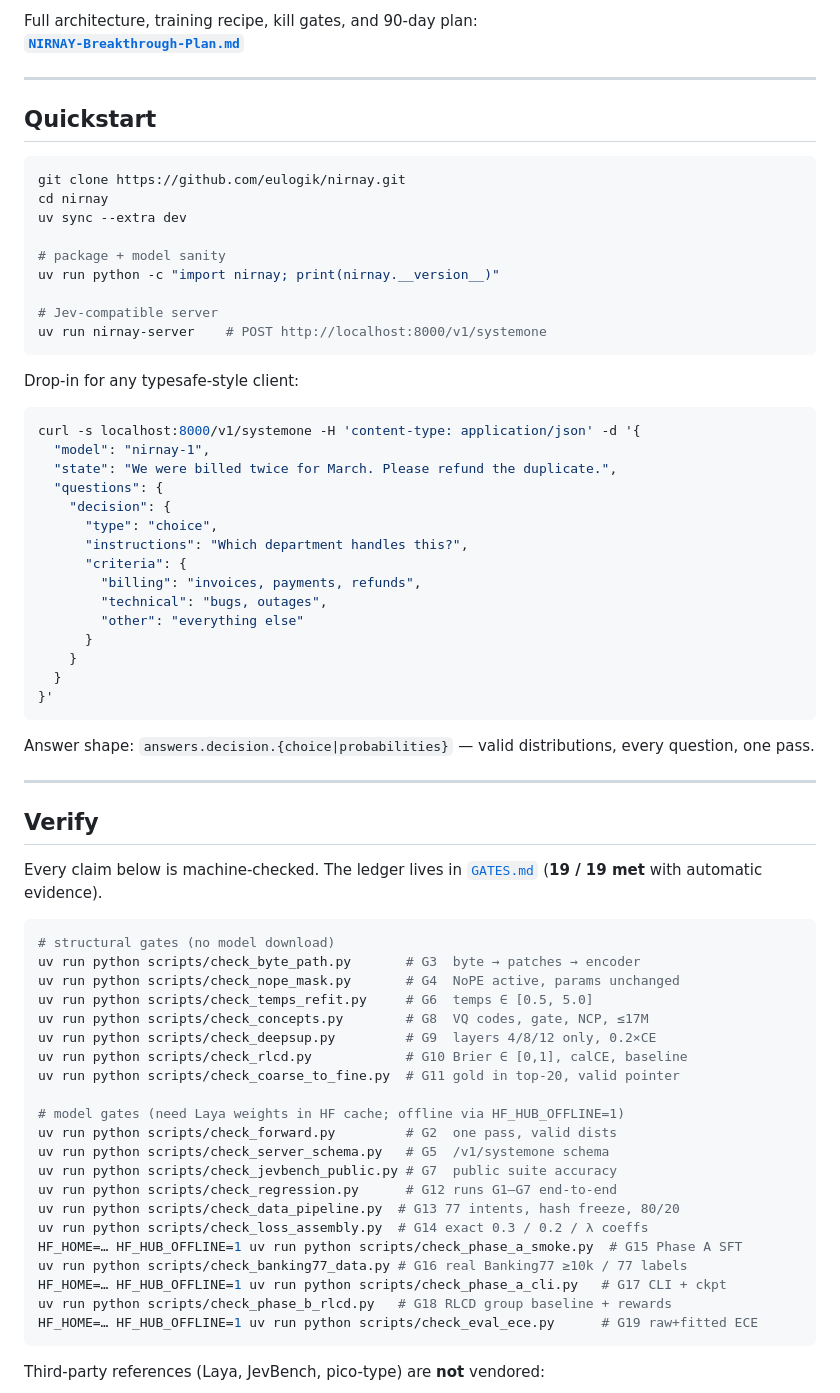
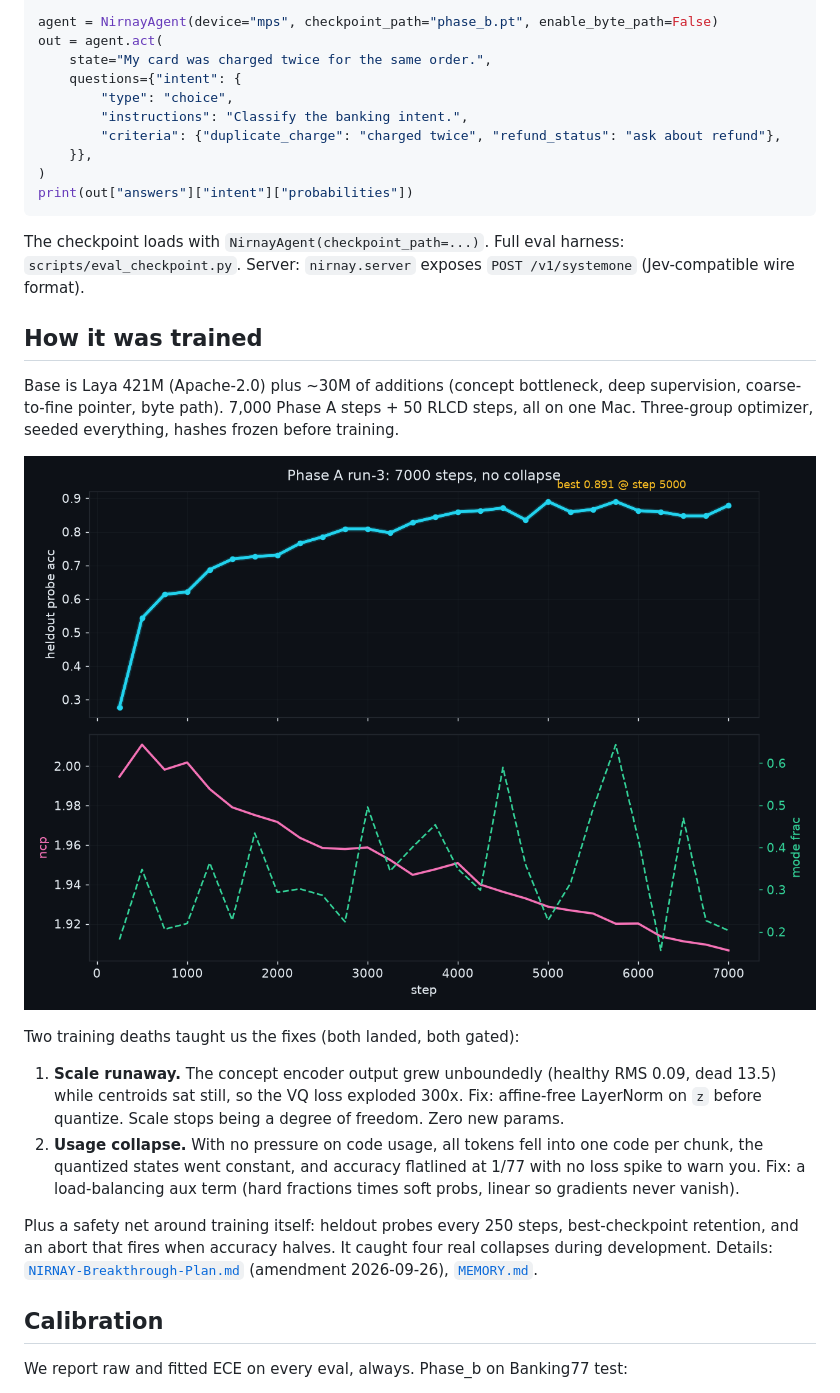
Before and after one commit to eulogik/nirnay, a Markdown page: README.md, the part around one of its changes. Rendered like a GitHub page; pictures changed too: assets/training_stability.png (added).

Commit message:
docs: release README (honest numbers, figures) + eval transparency + figures

````diff
--- a/README.md
+++ b/README.md
@@ -57,74 +37,32 @@ bytes → coding-rate patches → Laya 421M fork (NoPE head-masking)
 
-Full architecture, training recipe, kill gates, and 90-day plan:
-**[`NIRNAY-Breakthrough-Plan.md`](./NIRNAY-Breakthrough-Plan.md)**
-
----
-
-## Quickstart
-
-```bash
-git clone https://github.com/eulogik/nirnay.git
-cd nirnay
-uv sync --extra dev
-
-# package + model sanity
-uv run python -c "import nirnay; print(nirnay.__version__)"
-
-# Jev-compatible server
-uv run nirnay-server    # POST http://localhost:8000/v1/systemone
+agent = NirnayAgent(device="mps", checkpoint_path="phase_b.pt", enable_byte_path=False)
+out = agent.act(
+    state="My card was charged twice for the same order.",
+    questions={"intent": {
+        "type": "choice",
+        "instructions": "Classify the banking intent.",
+        "criteria": {"duplicate_charge": "charged twice", "refund_status": "ask about refund"},
+    }},
+)
+print(out["answers"]["intent"]["probabilities"])
 ```
 
-Drop-in for any typesafe-style client:
+The checkpoint loads with `NirnayAgent(checkpoint_path=...)`. Full eval harness: `scripts/eval_checkpoint.py`. Server: `nirnay.server` exposes `POST /v1/systemone` (Jev-compatible wire format).
 
-```bash
-curl -s localhost:8000/v1/systemone -H 'content-type: application/json' -d '{
-  "model": "nirnay-1",
-  "state": "We were billed twice for March. Please refund the duplicate.",
-  "questions": {
-    "decision": {
-      "type": "choice",
-      "instructions": "Which department handles this?",
-      "criteria": {
-        "billing": "invoices, payments, refunds",
-        "technical": "bugs, outages",
-        "other": "everything else"
-      }
-    }
-  }
-}'
-```
+## How it was trained
 
-Answer shape: `answers.decision.{choice|probabilities}` — valid distributions, every question, one pass.
+Base is Laya 421M (Apache-2.0) plus ~30M of additions (concept bottleneck, deep supervision, coarse-to-fine pointer, byte path). 7,000 Phase A steps + 50 RLCD steps, all on one Mac. Three-group optimizer, seeded everything, hashes frozen before training.
 
----
+![Probe accuracy and flat NCP across all 7,000 steps](./assets/training_stability.png)
 
-## Verify
+Two training deaths taught us the fixes (both landed, both gated):
 
-Every claim below is machine-checked. The ledger lives in [`GATES.md`](./GATES.md) (**19 / 19 met** with automatic evidence).
+1. **Scale runaway.** The concept encoder output grew unboundedly (healthy RMS 0.09, dead 13.5) while centroids sat still, so the VQ loss exploded 300x. Fix: affine-free LayerNorm on `z` before quantize. Scale stops being a degree of freedom. Zero new params.
+2. **Usage collapse.** With no pressure on code usage, all tokens fell into one code per chunk, the quantized states went constant, and accuracy flatlined at 1/77 with no loss spike to warn you. Fix: a load-balancing aux term (hard fractions times soft probs, linear so gradients never vanish).
 
-```bash
-# structural gates (no model download)
-uv run python scripts/check_byte_path.py       # G3  byte → patches → encoder
-uv run python scripts/check_nope_mask.py       # G4  NoPE active, params unchanged
-uv run python scripts/check_temps_refit.py     # G6  temps ∈ [0.5, 5.0]
-uv run python scripts/check_concepts.py        # G8  VQ codes, gate, NCP, ≤17M
-uv run python scripts/check_deepsup.py         # G9  layers 4/8/12 only, 0.2×CE
-uv run python scripts/check_rlcd.py            # G10 Brier ∈ [0,1], calCE, baseline
-uv run python scripts/check_coarse_to_fine.py  # G11 gold in top-20, valid pointer
+Plus a safety net around training itself: heldout probes every 250 steps, best-checkpoint retention, and an abort that fires when accuracy halves. It caught four real collapses during development. Details: [`NIRNAY-Breakthrough-Plan.md`](./NIRNAY-Breakthrough-Plan.md) (amendment 2026-09-26), [`MEMORY.md`](./MEMORY.md).
 
-# model gates (need Laya weights in HF cache; offline via HF_HUB_OFFLINE=1)
-uv run python scripts/check_forward.py         # G2  one pass, valid dists
-uv run python scripts/check_server_schema.py   # G5  /v1/systemone schema
-uv run python scripts/check_jevbench_public.py # G7  public suite accuracy
-uv run python scripts/check_regression.py      # G12 runs G1–G7 end-to-end
-uv run python scripts/check_data_pipeline.py  # G13 77 intents, hash freeze, 80/20
-uv run python scripts/check_loss_assembly.py  # G14 exact 0.3 / 0.2 / λ coeffs
-HF_HOME=… HF_HUB_OFFLINE=1 uv run python scripts/check_phase_a_smoke.py  # G15 Phase A SFT
-uv run python scripts/check_banking77_data.py # G16 real Banking77 ≥10k / 77 labels
-HF_HOME=… HF_HUB_OFFLINE=1 uv run python scripts/check_phase_a_cli.py   # G17 CLI + ckpt
-uv run python scripts/check_phase_b_rlcd.py   # G18 RLCD group baseline + rewards
-HF_HOME=… HF_HUB_OFFLINE=1 uv run python scripts/check_eval_ece.py      # G19 raw+fitted ECE
-```
+## Calibration
 
-Third-party references (Laya, JevBench, pico-type) are **not** vendored:
+We report raw and fitted ECE on every eval, always. Phase_b on Banking77 test:
 
````
Also changed, not shown: other parts of README.md (+57 -75 lines), assets/architecture.png (added), assets/benchmark_banking77.png (added), assets/reliability.png (added), 2 other files.
